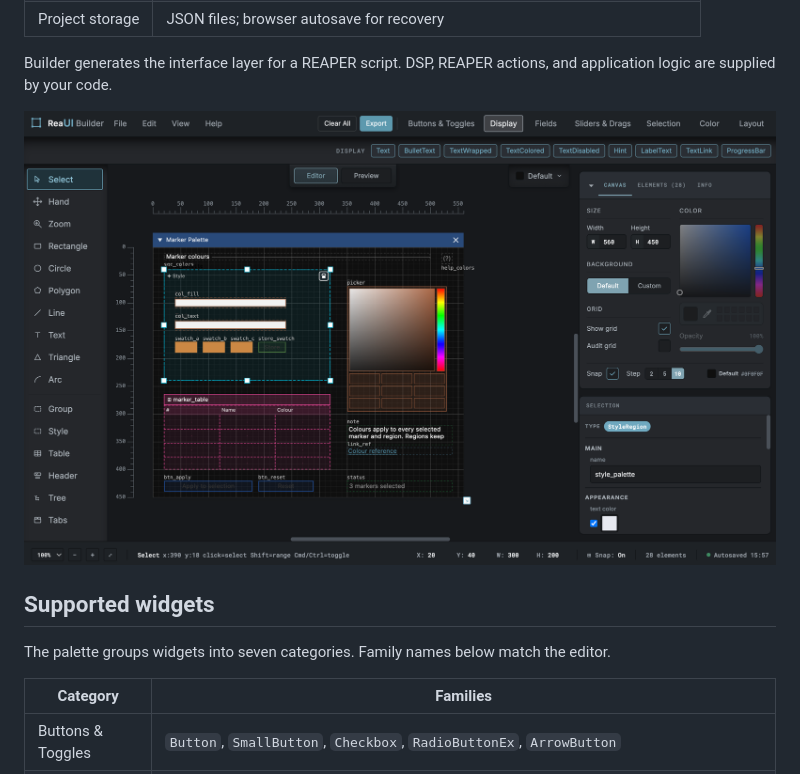
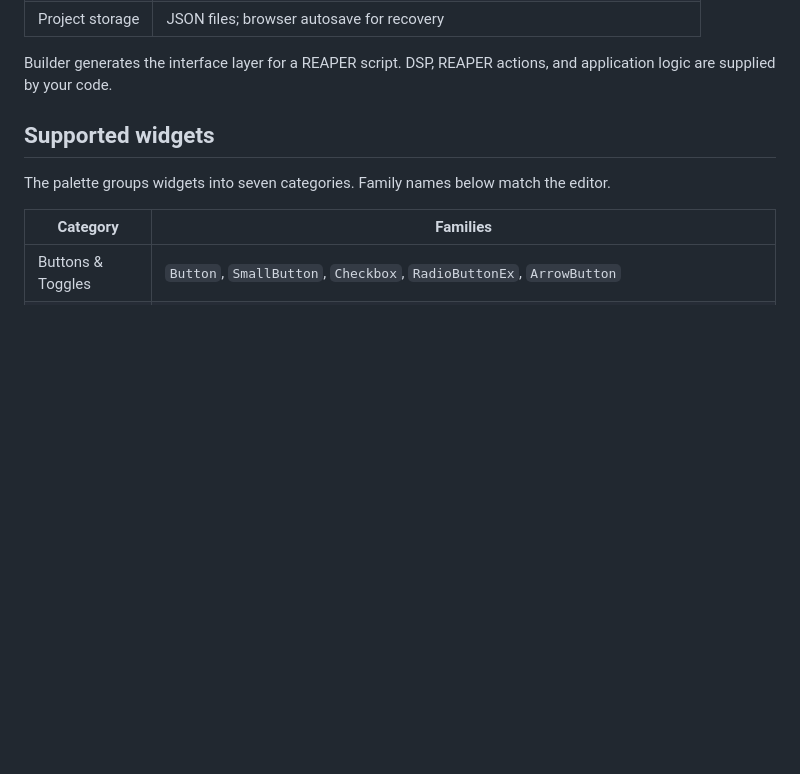
Before and after one commit to patch-34/reauibuilder, a Markdown page: README.md, the part around the change. Drawn GitHub-style; blank space fills up the shorter version.

Commit message:
Remove screenshot from README
Removed screenshot from README.md

```diff
--- a/README.md
+++ b/README.md
@@ -44,7 +44,7 @@ The editor runs from a single local HTML file. No installation, server, or build
 
 Builder generates the interface layer for a REAPER script. DSP, REAPER actions, and application logic are supplied by your code.
 
-![ReaUI Builder — nested StyleRegion, table, and color picker in the editor](assets/reaui-builder-screenshot.png)
+
 
 ## Supported widgets
 
```
